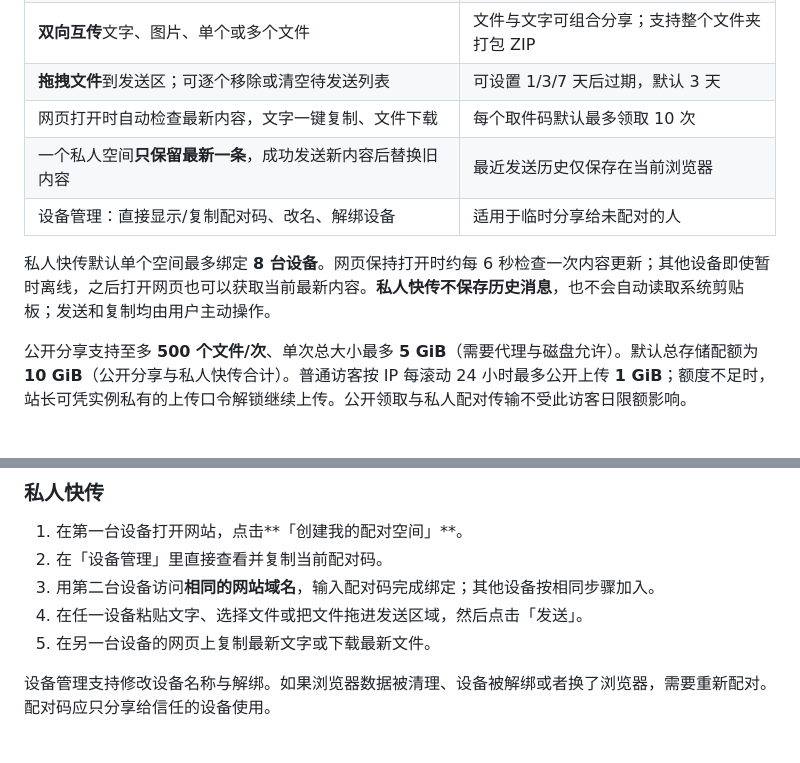
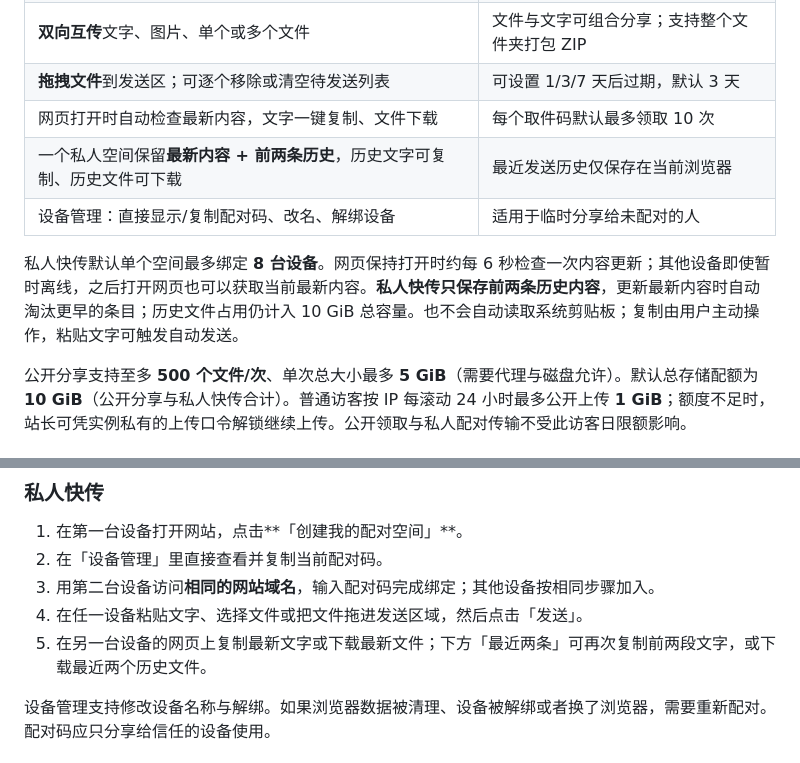
Before and after one commit to xiaohouzidoudou/hamoki-transfer, a Markdown page: README.md, 2 parts joined by grey strips. Drawn GitHub-style.

Commit message:
docs: sync private two-item history in v1.2.1 README.md

```diff
--- a/README.md
+++ b/README.md
@@ -23,10 +23,10 @@
 | **双向互传**文字、图片、单个或多个文件 | 文件与文字可组合分享；支持整个文件夹打包 ZIP |
 | **拖拽文件**到发送区；可逐个移除或清空待发送列表 | 可设置 1/3/7 天后过期，默认 3 天 |
 | 网页打开时自动检查最新内容，文字一键复制、文件下载 | 每个取件码默认最多领取 10 次 |
-| 一个私人空间**只保留最新一条**，成功发送新内容后替换旧内容 | 最近发送历史仅保存在当前浏览器 |
+| 一个私人空间保留**最新内容 + 前两条历史**，历史文字可复制、历史文件可下载 | 最近发送历史仅保存在当前浏览器 |
 | 设备管理：直接显示/复制配对码、改名、解绑设备 | 适用于临时分享给未配对的人 |
 
-私人快传默认单个空间最多绑定 **8 台设备**。网页保持打开时约每 6 秒检查一次内容更新；其他设备即使暂时离线，之后打开网页也可以获取当前最新内容。**私人快传不保存历史消息**，也不会自动读取系统剪贴板；发送和复制均由用户主动操作。
+私人快传默认单个空间最多绑定 **8 台设备**。网页保持打开时约每 6 秒检查一次内容更新；其他设备即使暂时离线，之后打开网页也可以获取当前最新内容。**私人快传只保存前两条历史内容**，更新最新内容时自动淘汰更早的条目；历史文件占用仍计入 10 GiB 总容量。也不会自动读取系统剪贴板；复制由用户主动操作，粘贴文字可触发自动发送。
 
 公开分享支持至多 **500 个文件/次**、单次总大小最多 **5 GiB**（需要代理与磁盘允许）。默认总存储配额为 **10 GiB**（公开分享与私人快传合计）。普通访客按 IP 每滚动 24 小时最多公开上传 **1 GiB**；额度不足时，站长可凭实例私有的上传口令解锁继续上传。公开领取与私人配对传输不受此访客日限额影响。
 
@@ -84,7 +84,7 @@ GUEST_DAILY_MB=1024
 2. 在「设备管理」里直接查看并复制当前配对码。
 3. 用第二台设备访问**相同的网站域名**，输入配对码完成绑定；其他设备按相同步骤加入。
 4. 在任一设备粘贴文字、选择文件或把文件拖进发送区域，然后点击「发送」。
-5. 在另一台设备的网页上复制最新文字或下载最新文件。
+5. 在另一台设备的网页上复制最新文字或下载最新文件；下方「最近两条」可再次复制前两段文字，或下载最近两个历史文件。
 
 设备管理支持修改设备名称与解绑。如果浏览器数据被清理、设备被解绑或者换了浏览器，需要重新配对。配对码应只分享给信任的设备使用。
 
```
